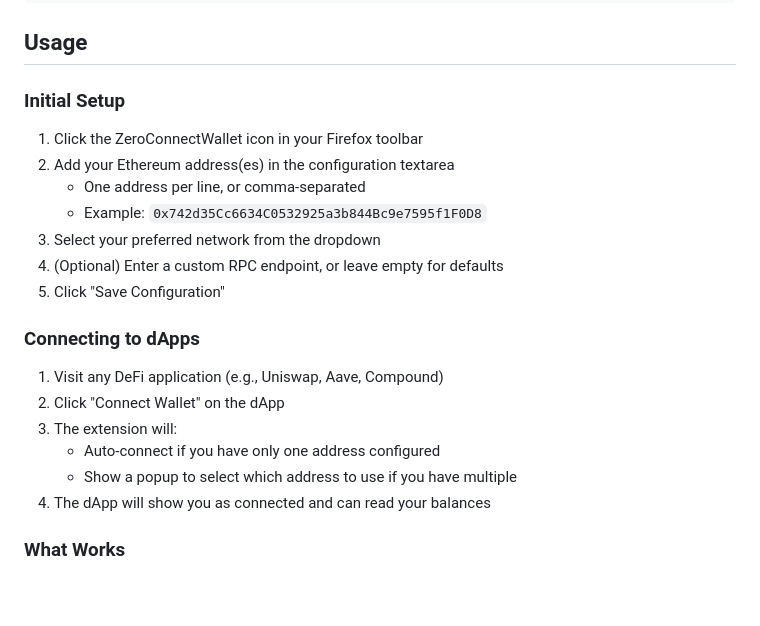
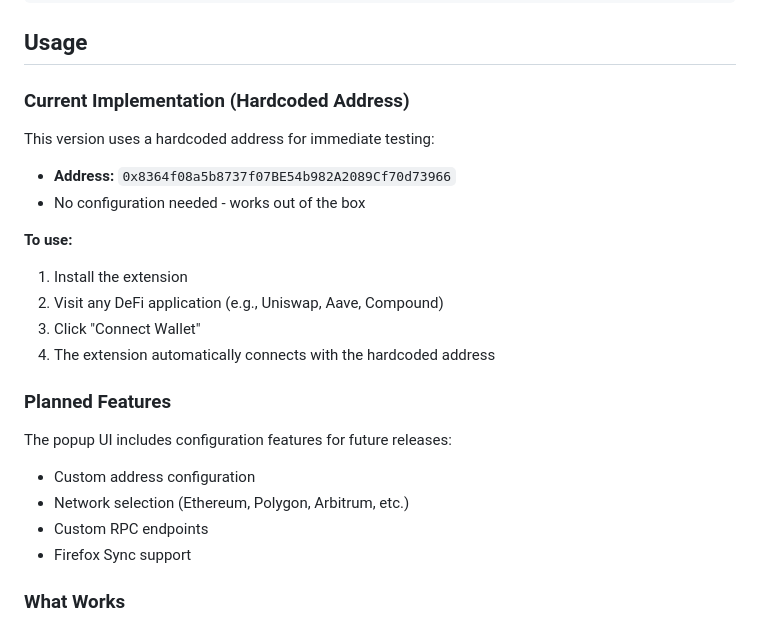
Before and after one commit to alexleekt/zeroconnect-wallet, a Markdown page: README.md, the part around the change. Drawn GitHub-style; blank space fills up the shorter version.

```diff
--- a/README.md
+++ b/README.md
@@ -38,24 +38,25 @@ npm run dev
 
 ## Usage
 
-### Initial Setup
+### Current Implementation (Hardcoded Address)
 
-1. Click the ZeroConnectWallet icon in your Firefox toolbar
-2. Add your Ethereum address(es) in the configuration textarea
-   - One address per line, or comma-separated
-   - Example: `0x742d35Cc6634C0532925a3b844Bc9e7595f1F0D8`
-3. Select your preferred network from the dropdown
-4. (Optional) Enter a custom RPC endpoint, or leave empty for defaults
-5. Click "Save Configuration"
+This version uses a hardcoded address for immediate testing:
+- **Address:** `0x8364f08a5b8737f07BE54b982A2089Cf70d73966`
+- No configuration needed - works out of the box
 
-### Connecting to dApps
+**To use:**
+1. Install the extension
+2. Visit any DeFi application (e.g., Uniswap, Aave, Compound)
+3. Click "Connect Wallet"
+4. The extension automatically connects with the hardcoded address
 
-1. Visit any DeFi application (e.g., Uniswap, Aave, Compound)
-2. Click "Connect Wallet" on the dApp
-3. The extension will:
-   - Auto-connect if you have only one address configured
-   - Show a popup to select which address to use if you have multiple
-4. The dApp will show you as connected and can read your balances
+### Planned Features
+
+The popup UI includes configuration features for future releases:
+- Custom address configuration
+- Network selection (Ethereum, Polygon, Arbitrum, etc.)
+- Custom RPC endpoints
+- Firefox Sync support
 
 ### What Works
 
```
Also changed, not shown: AGENT.md (added, +263 -0 lines).
